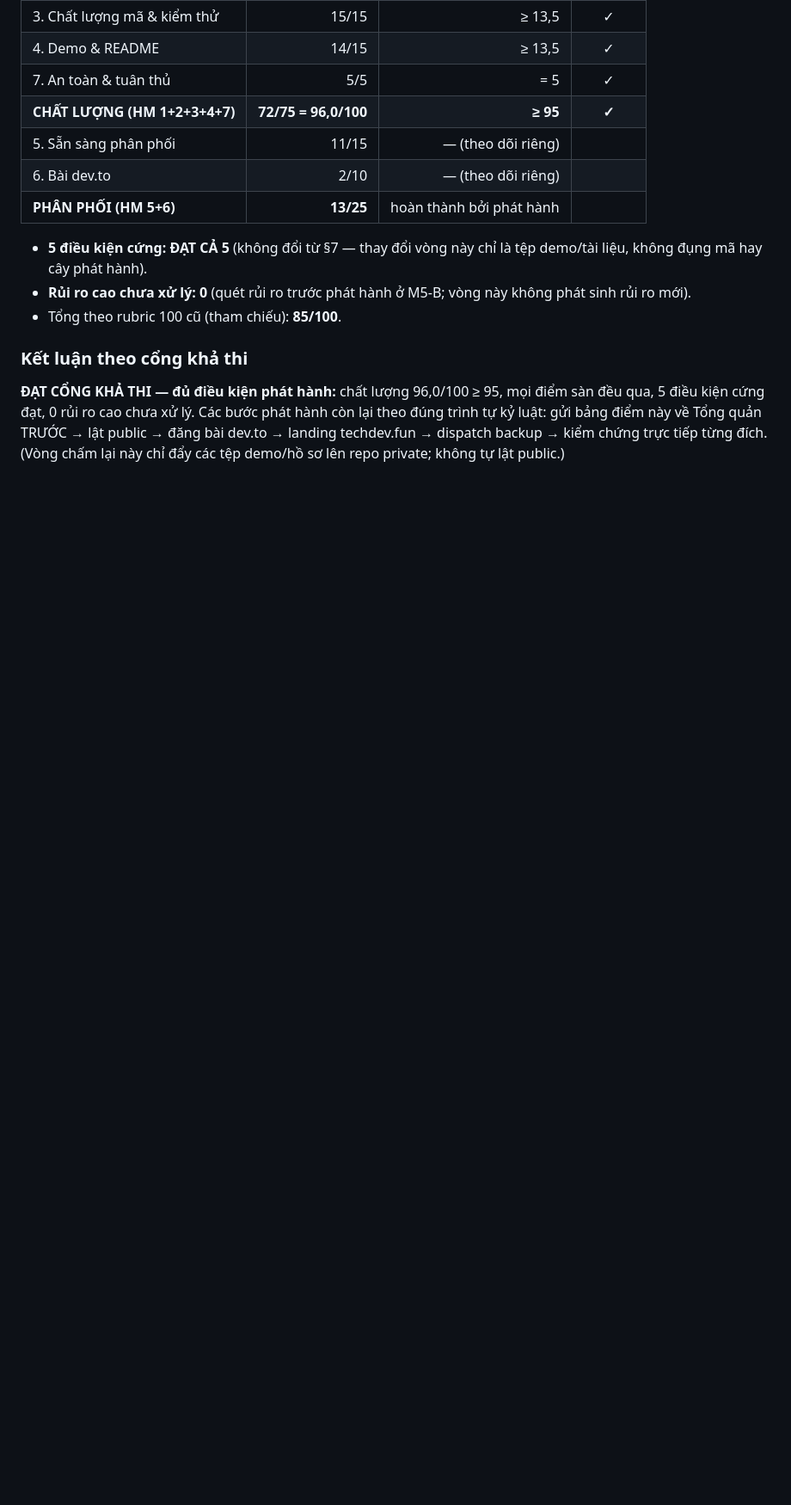
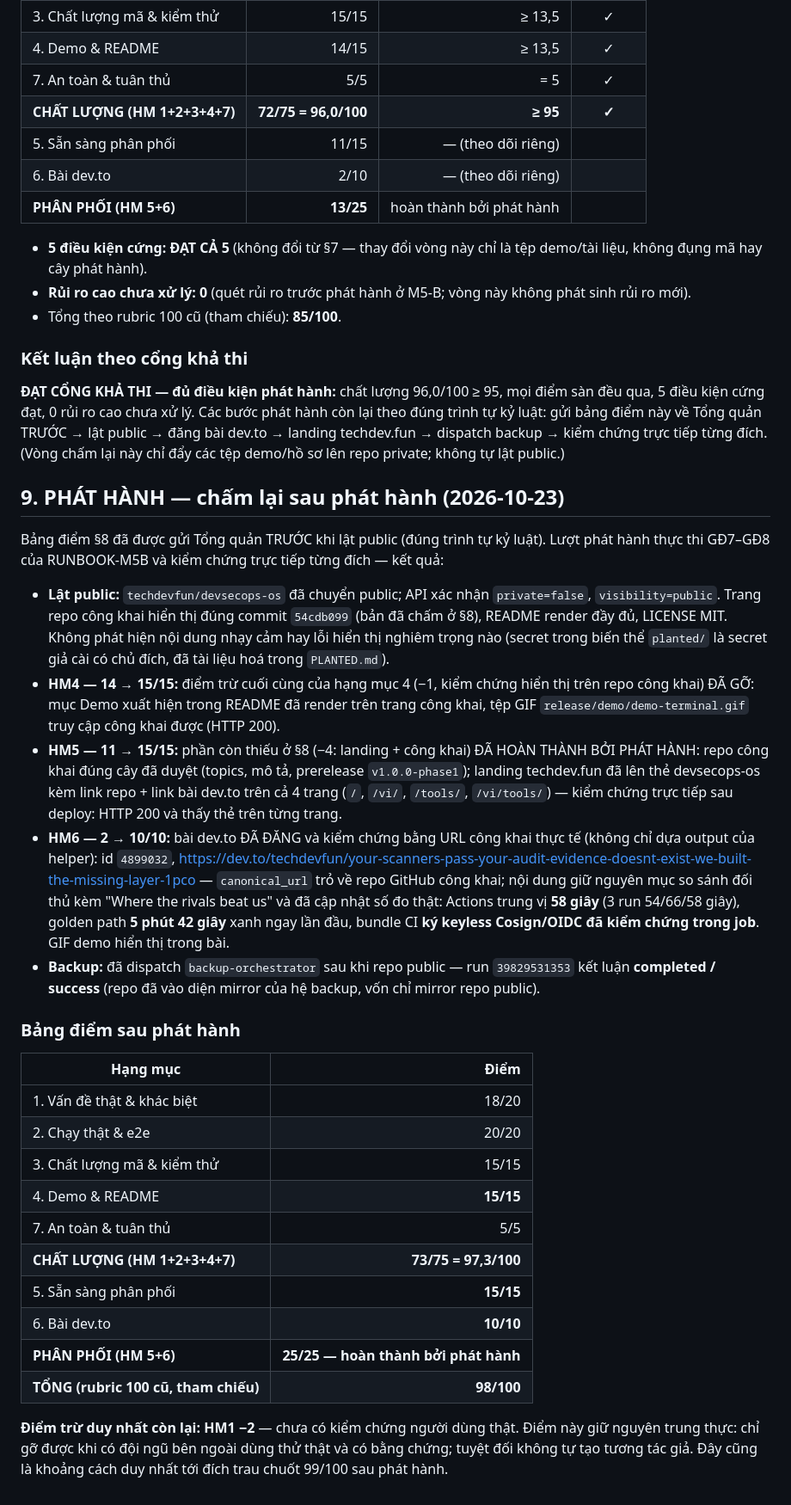
Before and after one commit to techdevfun/devsecops-os, a Markdown page: release/RELEASE-DOSSIER.md, the part around the change. Shown at 86% size. Drawn GitHub-style; blank space fills up the shorter version.

Commit message:
Dossier §9: post-release re-score (98/100, distribution complete)

```diff
--- a/release/RELEASE-DOSSIER.md
+++ b/release/RELEASE-DOSSIER.md
@@ -352,3 +352,58 @@ bảng điểm này về Tổng quản TRƯỚC → lật public → đăng bài
 landing techdev.fun → dispatch backup → kiểm chứng trực tiếp từng
 đích. (Vòng chấm lại này chỉ đẩy các tệp demo/hồ sơ lên repo private;
 không tự lật public.)
+
+## 9. PHÁT HÀNH — chấm lại sau phát hành (2026-10-23)
+
+Bảng điểm §8 đã được gửi Tổng quản TRƯỚC khi lật public (đúng trình
+tự kỷ luật). Lượt phát hành thực thi GĐ7–GĐ8 của RUNBOOK-M5B và kiểm
+chứng trực tiếp từng đích — kết quả:
+
+- **Lật public:** `techdevfun/devsecops-os` đã chuyển public; API xác
+  nhận `private=false`, `visibility=public`. Trang repo công khai hiển
+  thị đúng commit `54cdb099` (bản đã chấm ở §8), README render đầy đủ,
+  LICENSE MIT. Không phát hiện nội dung nhạy cảm hay lỗi hiển thị
+  nghiêm trọng nào (secret trong biến thể `planted/` là secret giả cài
+  có chủ đích, đã tài liệu hoá trong `PLANTED.md`).
+- **HM4 — 14 → 15/15:** điểm trừ cuối cùng của hạng mục 4 (−1, kiểm
+  chứng hiển thị trên repo công khai) ĐÃ GỠ: mục Demo xuất hiện trong
+  README đã render trên trang công khai, tệp GIF
+  `release/demo/demo-terminal.gif` truy cập công khai được (HTTP 200).
+- **HM5 — 11 → 15/15:** phần còn thiếu ở §8 (−4: landing + công khai)
+  ĐÃ HOÀN THÀNH BỞI PHÁT HÀNH: repo công khai đúng cây đã duyệt
+  (topics, mô tả, prerelease `v1.0.0-phase1`); landing techdev.fun đã
+  lên thẻ devsecops-os kèm link repo + link bài dev.to trên cả 4 trang
+  (`/`, `/vi/`, `/tools/`, `/vi/tools/`) — kiểm chứng trực tiếp sau
+  deploy: HTTP 200 và thấy thẻ trên từng trang.
+- **HM6 — 2 → 10/10:** bài dev.to ĐÃ ĐĂNG và kiểm chứng bằng URL công
+  khai thực tế (không chỉ dựa output của helper): id `4899032`,
+  https://dev.to/techdevfun/your-scanners-pass-your-audit-evidence-doesnt-exist-we-built-the-missing-layer-1pco
+  — `canonical_url` trỏ về repo GitHub công khai; nội dung giữ nguyên
+  mục so sánh đối thủ kèm "Where the rivals beat us" và đã cập nhật số
+  đo thật: Actions trung vị **58 giây** (3 run 54/66/58 giây), golden
+  path **5 phút 42 giây** xanh ngay lần đầu, bundle CI **ký keyless
+  Cosign/OIDC đã kiểm chứng trong job**. GIF demo hiển thị trong bài.
+- **Backup:** đã dispatch `backup-orchestrator` sau khi repo public —
+  run `39829531353` kết luận **completed / success** (repo đã vào diện
+  mirror của hệ backup, vốn chỉ mirror repo public).
+
+### Bảng điểm sau phát hành
+
+| Hạng mục | Điểm |
+|----------|-----:|
+| 1. Vấn đề thật & khác biệt | 18/20 |
+| 2. Chạy thật & e2e | 20/20 |
+| 3. Chất lượng mã & kiểm thử | 15/15 |
+| 4. Demo & README | **15/15** |
+| 7. An toàn & tuân thủ | 5/5 |
+| **CHẤT LƯỢNG (HM 1+2+3+4+7)** | **73/75 = 97,3/100** |
+| 5. Sẵn sàng phân phối | **15/15** |
+| 6. Bài dev.to | **10/10** |
+| **PHÂN PHỐI (HM 5+6)** | **25/25 — hoàn thành bởi phát hành** |
+| **TỔNG (rubric 100 cũ, tham chiếu)** | **98/100** |
+
+**Điểm trừ duy nhất còn lại: HM1 −2** — chưa có kiểm chứng người dùng
+thật. Điểm này giữ nguyên trung thực: chỉ gỡ được khi có đội ngũ bên
+ngoài dùng thử thật và có bằng chứng; tuyệt đối không tự tạo tương
+tác giả. Đây cũng là khoảng cách duy nhất tới đích trau chuốt 99/100
+sau phát hành.
```
